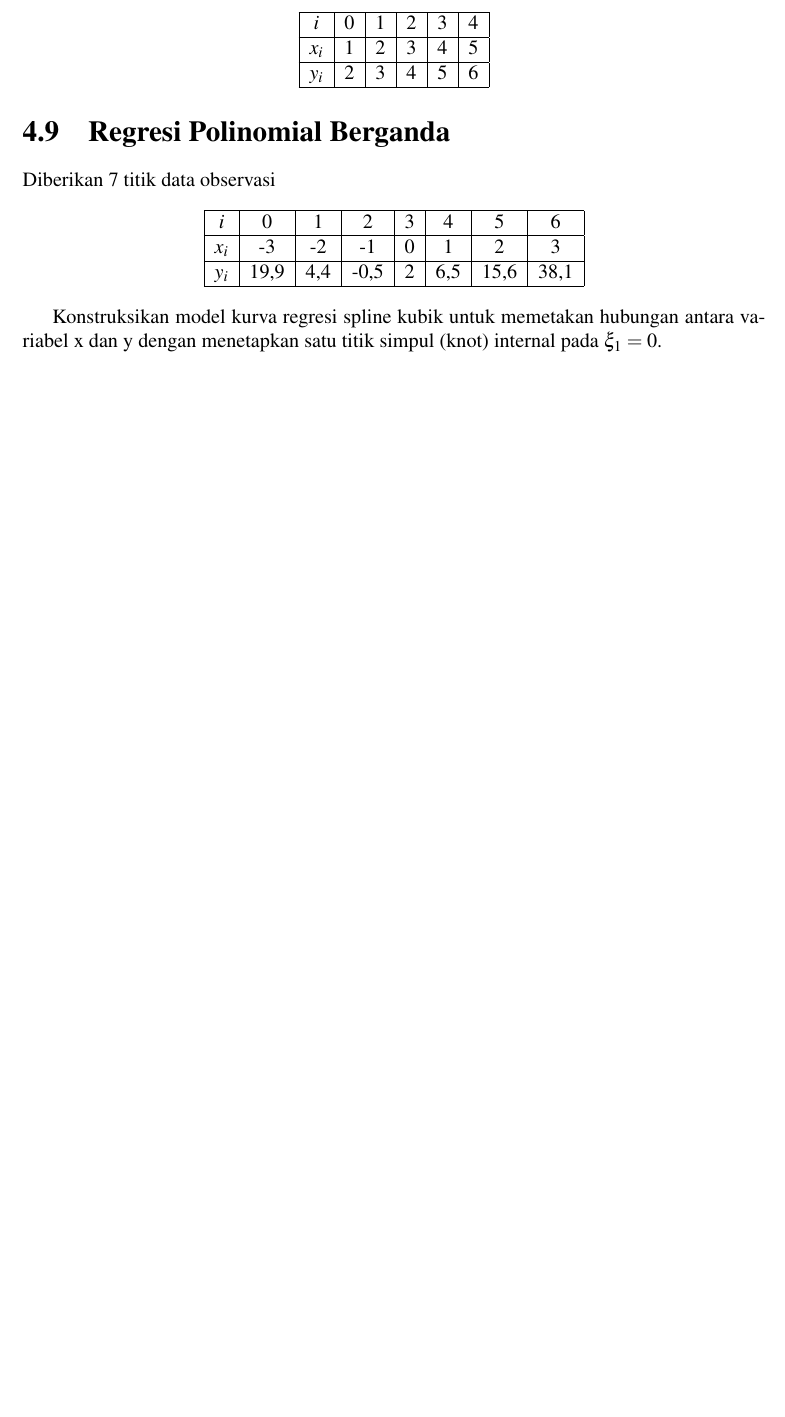
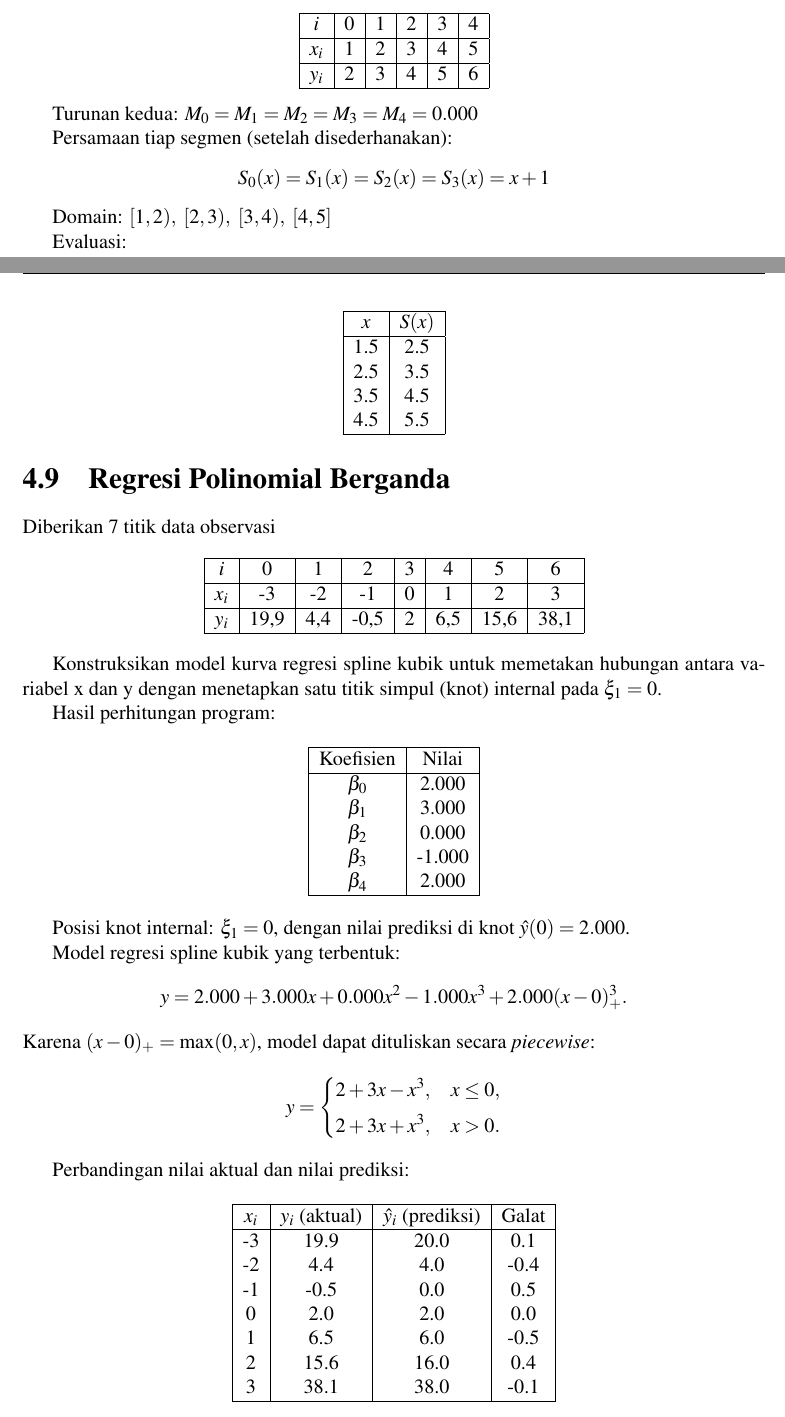
Before and after one commit to aseyy/algeo26-tb1-04, a LaTeX document (docs/main.tex): part of page 21 of 27 before the commit and two parts of pages 21 and 22 of 28 after it, the two joined at a grey line, cut so that both start at the same text, the shorter picture padded with empty space. Compiled offline with pdfLaTeX.

Commit message:
Docs: ALHAMDULILLAH TEST CASE KELARRRR

```diff
--- a/docs/main.tex
+++ b/docs/main.tex
@@ -949,6 +972,31 @@ Konstruksikan kurva natural cubic spline yang melewati 5 titik data berikut.
     \hline
     $y_i$ & 2 & 3 & 4 & 5 & 6 \\
     \hline
+\end{tabular}
+\end{center}
+
+Turunan kedua:
+$M_0 = M_1 = M_2 = M_3 = M_4 = 0.000$
+
+Persamaan tiap segmen (setelah disederhanakan):
+\[
+S_0(x) = S_1(x) = S_2(x) = S_3(x) = x + 1
+\]
+
+Domain:
+$[1,2),\ [2,3),\ [3,4),\ [4,5]$
+
+Evaluasi:
+\begin{center}
+\begin{tabular}{|c|c|}
+\hline
+$x$ & $S(x)$ \\
+\hline
+1.5 & 2.5 \\
+2.5 & 3.5 \\
+3.5 & 4.5 \\
+4.5 & 5.5 \\
+\hline
 \end{tabular}
 \end{center}
 
@@ -971,6 +1019,58 @@ Diberikan 7 titik data observasi
 
 Konstruksikan model kurva regresi spline kubik untuk memetakan hubungan antara variabel x dan
 y dengan menetapkan satu titik simpul (knot) internal pada $\xi_1 = 0$.
+
+
+
+Hasil perhitungan program:
+
+\begin{center}
+\begin{tabular}{|c|c|}
+\hline
+Koefisien & Nilai \\
+\hline
+$\beta_0$ & 2.000 \\
+$\beta_1$ & 3.000 \\
+$\beta_2$ & 0.000 \\
+$\beta_3$ & -1.000 \\
+$\beta_4$ & 2.000 \\
+\hline
+\end{tabular}
+\end{center}
+
+Posisi knot internal: $\xi_1 = 0$, dengan nilai prediksi di knot
+$\hat{y}(0) = 2.000$.
+
+Model regresi spline kubik yang terbentuk:
+\[
+y = 2.000 + 3.000x + 0.000x^2 - 1.000x^3 + 2.000(x-0)_+^3.
+\]
+Karena $(x-0)_+ = \max(0,x)$, model dapat dituliskan secara \emph{piecewise}:
+\[
+y =
+\begin{cases}
+2 + 3x - x^3, & x \le 0,\\[4pt]
+2 + 3x + x^3, & x > 0.
+\end{cases}
+\]
+
+Perbandingan nilai aktual dan nilai prediksi:
+
+\begin{center}
+\begin{tabular}{|c|c|c|c|}
+\hline
+$x_i$ & $y_i$ (aktual) & $\hat{y}_i$ (prediksi) & Galat \\
+\hline
+-3 & 19.9 & 20.0 & 0.1 \\
+-2 &  4.4 &  4.0 & -0.4 \\
+-1 & -0.5 &  0.0 & 0.5 \\
+ 0 &  2.0 &  2.0 & 0.0 \\
+ 1 &  6.5 &  6.0 & -0.5 \\
+ 2 & 15.6 & 16.0 & 0.4 \\
+ 3 & 38.1 & 38.0 & -0.1 \\
+\hline
+\end{tabular}
+\end{center}
 
 \section{Rekapitulasi Hasil}
 
```
Also changed, not shown: aldoFurry.txt (added, +15 -0 lines), cihuy.txt (added, +12 -0 lines), spl.txt (added, +3 -0 lines), docs/main.pdf, docs/main.tex (33 more changed lines), 4 other files.
